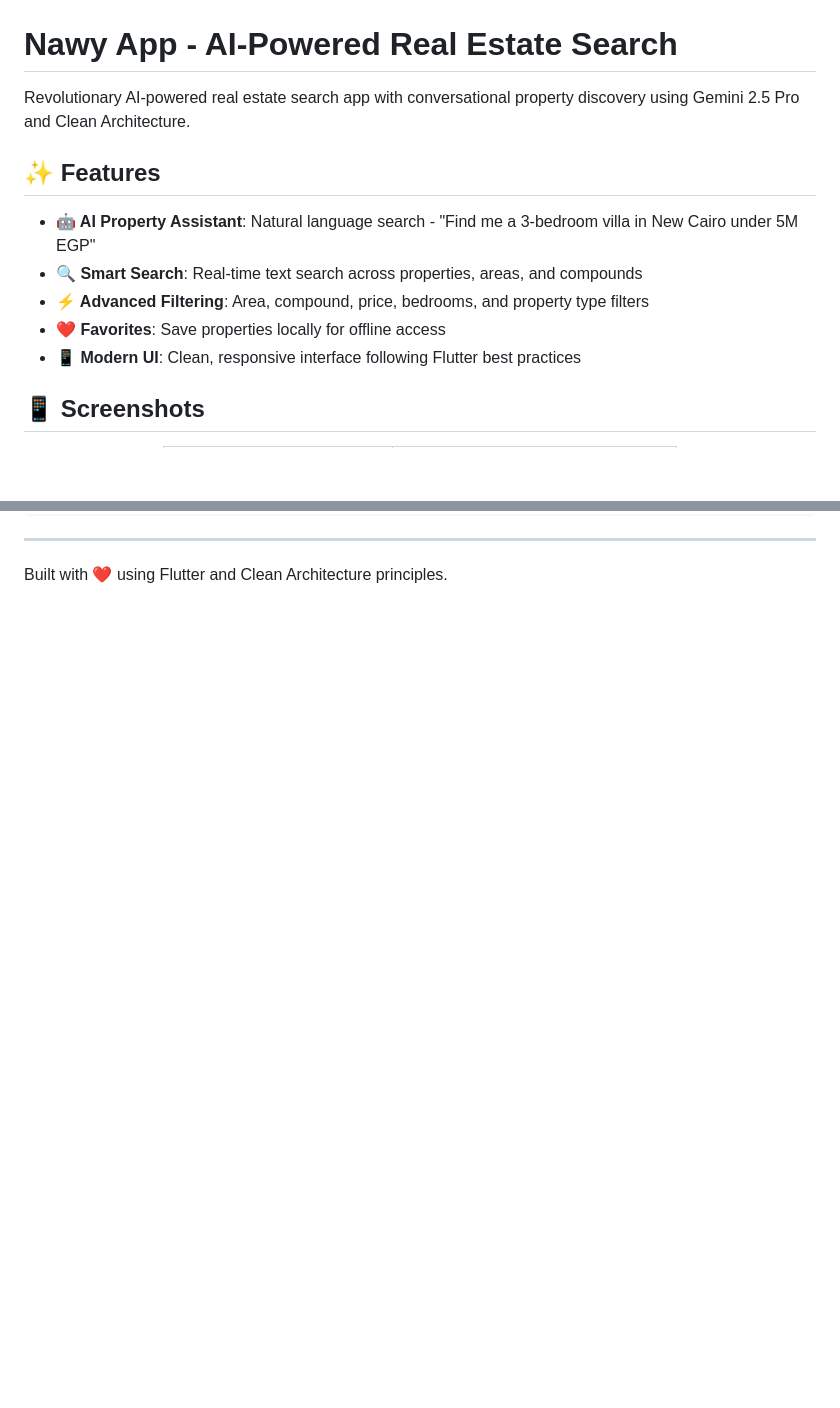
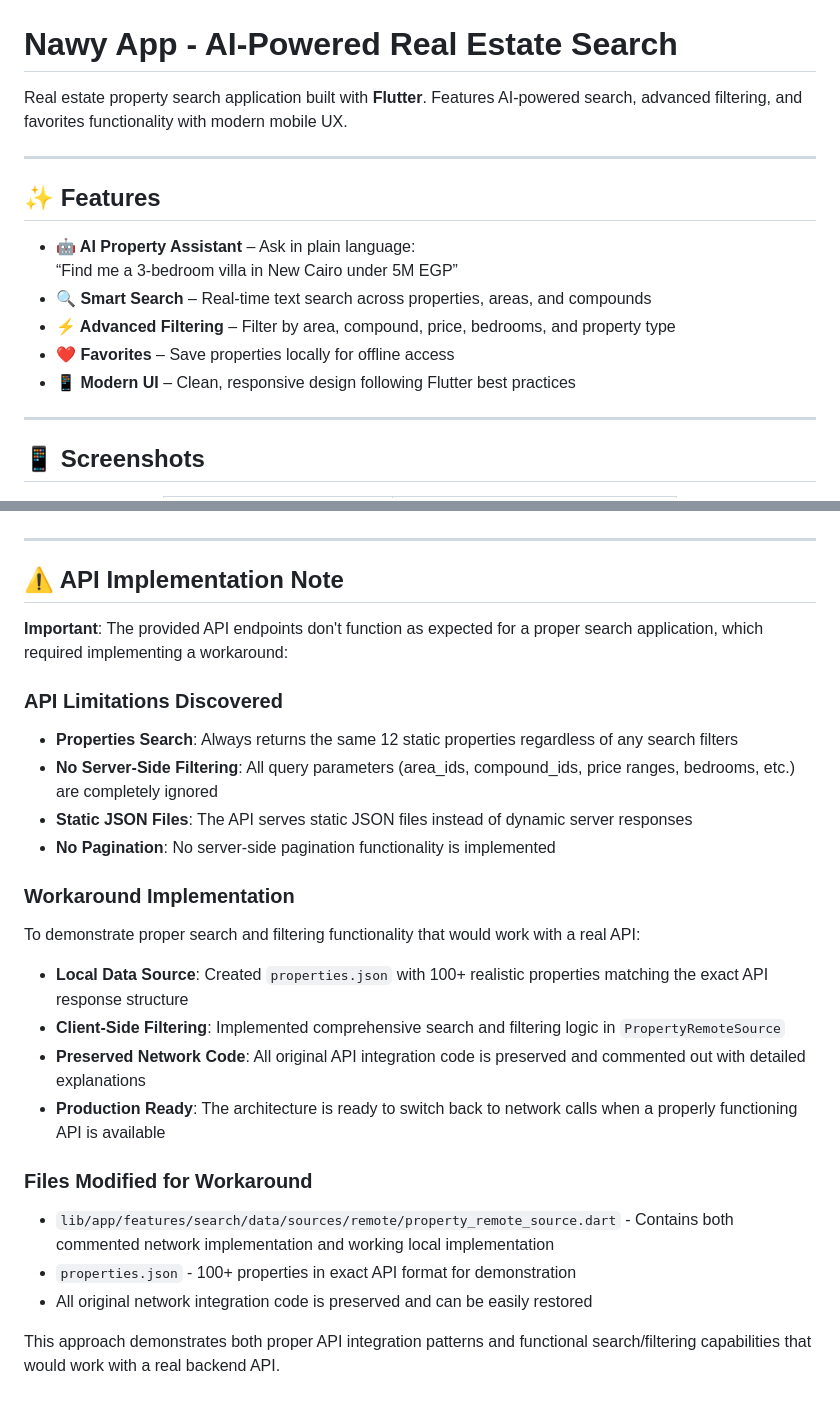
Before and after one commit to ISL270/nawy-ai-flutter-app, a Markdown page: README.md, 2 parts joined by grey strips. GitHub-like rendering; blank space fills up the shorter version.

```diff
--- a/README.md
+++ b/README.md
@@ -28,15 +28,20 @@
 
 # Nawy App - AI-Powered Real Estate Search
 
-Revolutionary AI-powered real estate search app with conversational property discovery using Gemini 2.5 Pro and Clean Architecture.
+Real estate property search application built with **Flutter**. Features AI-powered search, advanced filtering, and favorites functionality with modern mobile UX.
+
+---
 
 ## ✨ Features
 
-- **🤖 AI Property Assistant**: Natural language search - "Find me a 3-bedroom villa in New Cairo under 5M EGP"
-- **🔍 Smart Search**: Real-time text search across properties, areas, and compounds
-- **⚡ Advanced Filtering**: Area, compound, price, bedrooms, and property type filters
-- **❤️ Favorites**: Save properties locally for offline access
-- **📱 Modern UI**: Clean, responsive interface following Flutter best practices
+- **🤖 AI Property Assistant** – Ask in plain language:
+  “Find me a 3-bedroom villa in New Cairo under 5M EGP”
+- **🔍 Smart Search** – Real-time text search across properties, areas, and compounds
+- **⚡ Advanced Filtering** – Filter by area, compound, price, bedrooms, and property type
+- **❤️ Favorites** – Save properties locally for offline access
+- **📱 Modern UI** – Clean, responsive design following Flutter best practices
+
+---
 
 ## 📱 Screenshots
 
@@ -164,4 +213,27 @@ flutter analyze
 
 ---
 
-Built with ❤️ using Flutter and Clean Architecture principles.
+## ⚠️ API Implementation Note
+
+**Important**: The provided API endpoints don't function as expected for a proper search application, which required implementing a workaround:
+
+### API Limitations Discovered
+- **Properties Search**: Always returns the same 12 static properties regardless of any search filters
+- **No Server-Side Filtering**: All query parameters (area_ids, compound_ids, price ranges, bedrooms, etc.) are completely ignored
+- **Static JSON Files**: The API serves static JSON files instead of dynamic server responses
+- **No Pagination**: No server-side pagination functionality is implemented
+
+### Workaround Implementation
+To demonstrate proper search and filtering functionality that would work with a real API:
+
+- **Local Data Source**: Created `properties.json` with 100+ realistic properties matching the exact API response structure
+- **Client-Side Filtering**: Implemented comprehensive search and filtering logic in `PropertyRemoteSource`
+- **Preserved Network Code**: All original API integration code is preserved and commented out with detailed explanations
+- **Production Ready**: The architecture is ready to switch back to network calls when a properly functioning API is available
+
+### Files Modified for Workaround
+- `lib/app/features/search/data/sources/remote/property_remote_source.dart` - Contains both commented network implementation and working local implementation
+- `properties.json` - 100+ properties in exact API format for demonstration
+- All original network integration code is preserved and can be easily restored
+
+This approach demonstrates both proper API integration patterns and functional search/filtering capabilities that would work with a real backend API.
```
Also changed, not shown: other parts of README.md (+104 -60 lines).
